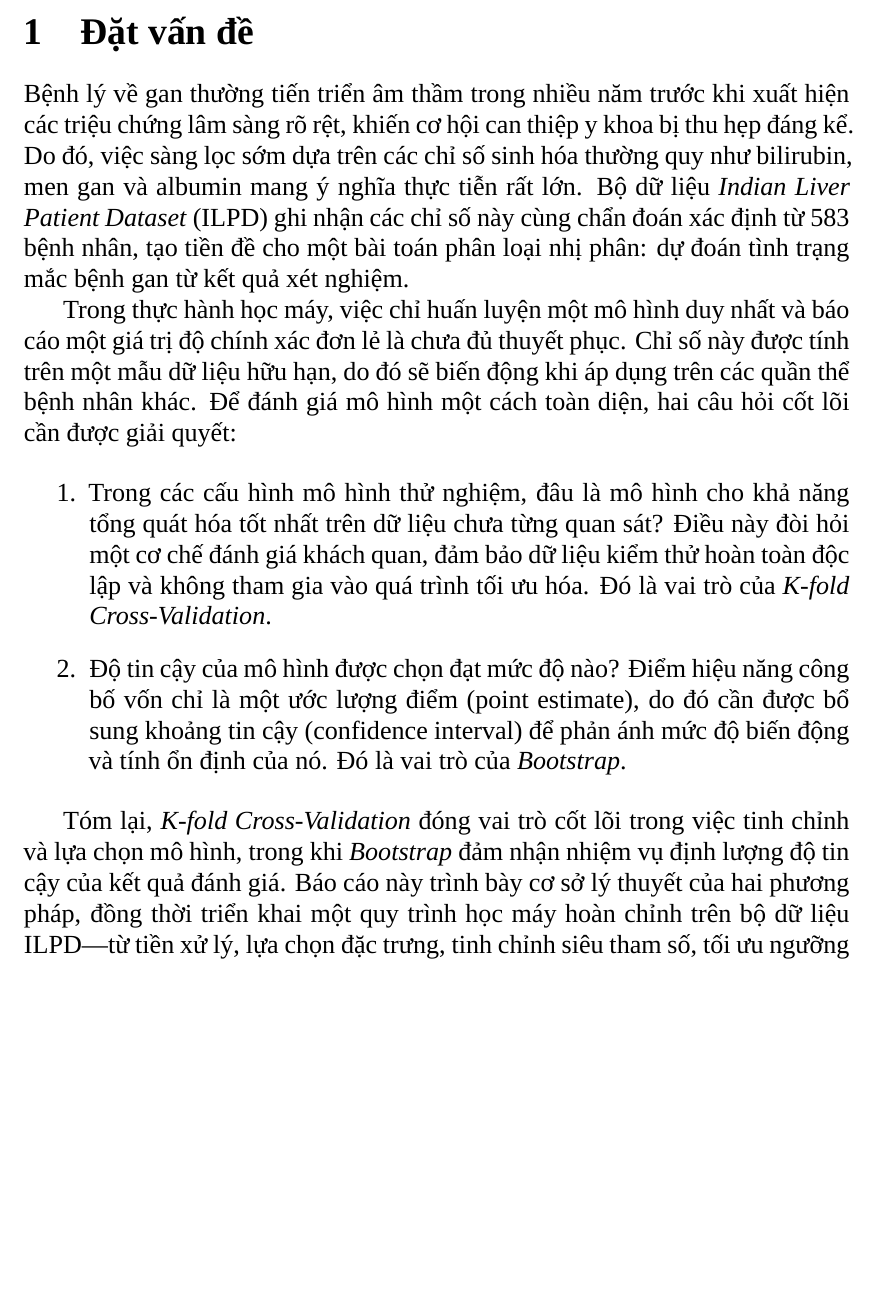
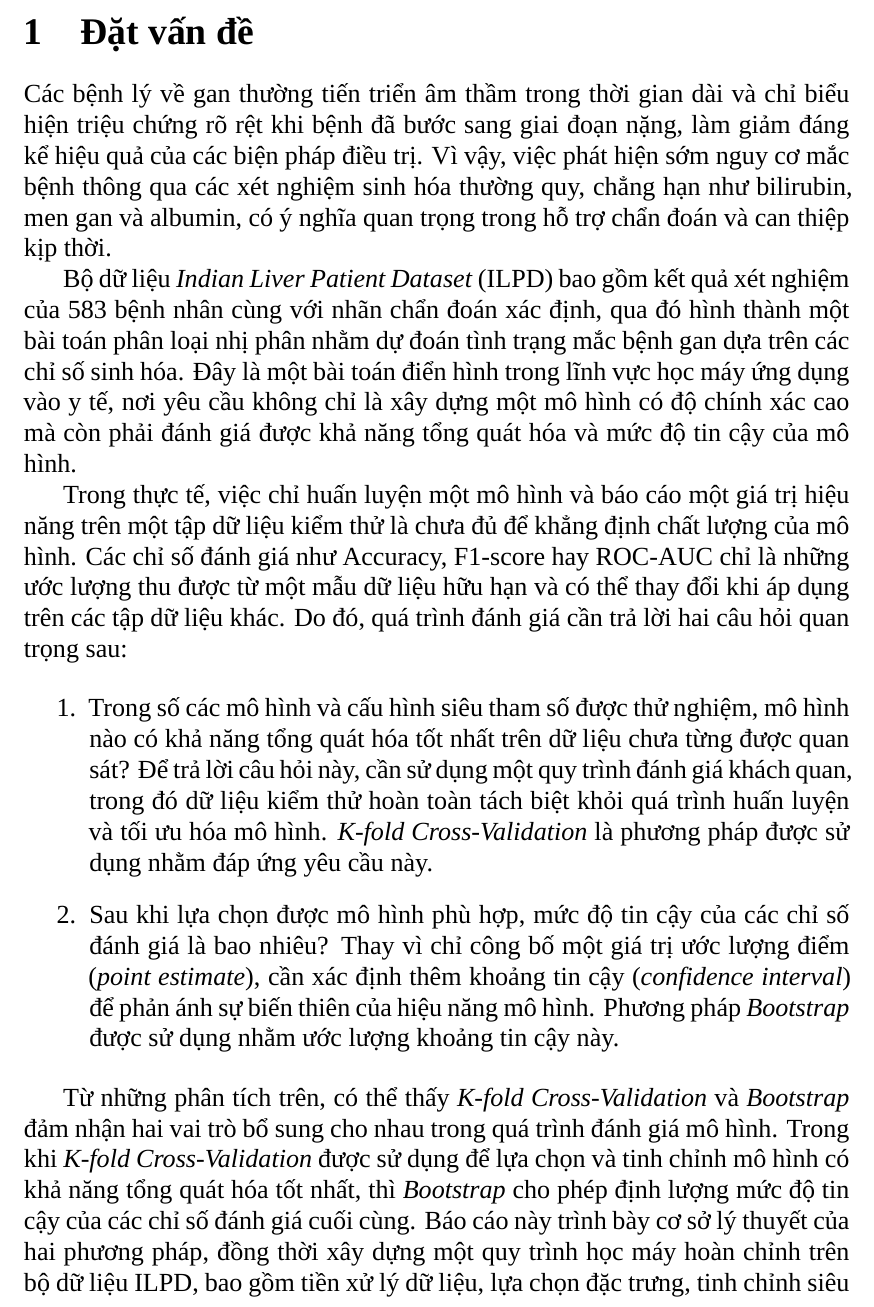
Before and after one commit to thiennguyen37-qn/Bootstrap-and-KFold-validation-with-R, a LaTeX document (tieu_luan.tex): part of page 4 of 37, cut so that both start at the same text, the shorter picture padded with empty space. Compiled offline with XeLaTeX; a missing font is replaced by an installed copy or a similar font.

Commit message:
Edit Bootstrap theory

````diff
--- a/tieu_luan.tex
+++ b/tieu_luan.tex
@@ -122,39 +122,55 @@ Giảng viên hướng dẫn: & TS. Nguyễn Đặng Thiên Thư\\
 
 \section{Đặt vấn đề}
 
-Bệnh lý về gan thường tiến triển âm thầm trong nhiều năm trước khi xuất hiện
-các triệu chứng lâm sàng rõ rệt, khiến cơ hội can thiệp y khoa bị thu hẹp đáng
-kể. Do đó, việc sàng lọc sớm dựa trên các chỉ số sinh hóa thường quy như
-bilirubin, men gan và albumin mang ý nghĩa thực tiễn rất lớn. Bộ dữ liệu
-\emph{Indian Liver Patient Dataset} (ILPD) ghi nhận các chỉ số này cùng chẩn
-đoán xác định từ 583 bệnh nhân, tạo tiền đề cho một bài toán phân loại nhị
-phân: dự đoán tình trạng mắc bệnh gan từ kết quả xét nghiệm.
-
-Trong thực hành học máy, việc chỉ huấn luyện một mô hình duy nhất và báo cáo
-một giá trị độ chính xác đơn lẻ là chưa đủ thuyết phục. Chỉ số này được tính
-trên một mẫu dữ liệu hữu hạn, do đó sẽ biến động khi áp dụng trên các quần
-thể bệnh nhân khác. Để đánh giá mô hình một cách toàn diện, hai câu hỏi cốt
-lõi cần được giải quyết:
+Các bệnh lý về gan thường tiến triển âm thầm trong thời gian dài và chỉ biểu
+hiện triệu chứng rõ rệt khi bệnh đã bước sang giai đoạn nặng, làm giảm đáng kể
+hiệu quả của các biện pháp điều trị. Vì vậy, việc phát hiện sớm nguy cơ mắc
+bệnh thông qua các xét nghiệm sinh hóa thường quy, chẳng hạn như bilirubin,
+men gan và albumin, có ý nghĩa quan trọng trong hỗ trợ chẩn đoán và can thiệp
+kịp thời.
+
+Bộ dữ liệu \emph{Indian Liver Patient Dataset} (ILPD) bao gồm kết quả xét
+nghiệm của 583 bệnh nhân cùng với nhãn chẩn đoán xác định, qua đó hình thành
+một bài toán phân loại nhị phân nhằm dự đoán tình trạng mắc bệnh gan dựa trên
+các chỉ số sinh hóa. Đây là một bài toán điển hình trong lĩnh vực học máy ứng
+dụng vào y tế, nơi yêu cầu không chỉ là xây dựng một mô hình có độ chính xác
+cao mà còn phải đánh giá được khả năng tổng quát hóa và mức độ tin cậy của mô
+hình.
+
+Trong thực tế, việc chỉ huấn luyện một mô hình và báo cáo một giá trị hiệu
+năng trên một tập dữ liệu kiểm thử là chưa đủ để khẳng định chất lượng của mô
+hình. Các chỉ số đánh giá như Accuracy, F1-score hay ROC-AUC chỉ là những ước
+lượng thu được từ một mẫu dữ liệu hữu hạn và có thể thay đổi khi áp dụng trên
+các tập dữ liệu khác. Do đó, quá trình đánh giá cần trả lời hai câu hỏi quan
+trọng sau:
 
 \begin{enumerate}
-  \item Trong các cấu hình mô hình thử nghiệm, đâu là mô hình cho khả năng
-        tổng quát hóa tốt nhất trên dữ liệu chưa từng quan sát? Điều này đòi
-        hỏi một cơ chế đánh giá khách quan, đảm bảo dữ liệu kiểm thử hoàn
-        toàn độc lập và không tham gia vào quá trình tối ưu hóa. Đó là vai
-        trò của \emph{K-fold Cross-Validation}.
-  \item Độ tin cậy của mô hình được chọn đạt mức độ nào? Điểm hiệu năng công
-        bố vốn chỉ là một ước lượng điểm (point estimate), do đó cần được bổ
-        sung khoảng tin cậy (confidence interval) để phản ánh mức độ biến
-        động và tính ổn định của nó. Đó là vai trò của \emph{Bootstrap}.
+    \item Trong số các mô hình và cấu hình siêu tham số được thử nghiệm, mô
+    hình nào có khả năng tổng quát hóa tốt nhất trên dữ liệu chưa từng được
+    quan sát? Để trả lời câu hỏi này, cần sử dụng một quy trình đánh giá khách
+    quan, trong đó dữ liệu kiểm thử hoàn toàn tách biệt khỏi quá trình huấn
+    luyện và tối ưu hóa mô hình. \emph{K-fold Cross-Validation} là phương pháp
+    được sử dụng nhằm đáp ứng yêu cầu này.
+
+    \item Sau khi lựa chọn được mô hình phù hợp, mức độ tin cậy của các chỉ số
+    đánh giá là bao nhiêu? Thay vì chỉ công bố một giá trị ước lượng điểm
+    (\emph{point estimate}), cần xác định thêm khoảng tin cậy
+    (\emph{confidence interval}) để phản ánh sự biến thiên của hiệu năng mô
+    hình. Phương pháp \emph{Bootstrap} được sử dụng nhằm ước lượng khoảng tin
+    cậy này.
 \end{enumerate}
 
-Tóm lại, \emph{K-fold Cross-Validation} đóng vai trò cốt lõi trong việc tinh
-chỉnh và lựa chọn mô hình, trong khi \emph{Bootstrap} đảm nhận nhiệm vụ định
-lượng độ tin cậy của kết quả đánh giá. Báo cáo này trình bày cơ sở lý thuyết
-của hai phương pháp, đồng thời triển khai một quy trình học máy hoàn chỉnh
-trên bộ dữ liệu ILPD—từ tiền xử lý, lựa chọn đặc trưng, tinh chỉnh siêu tham
-số, tối ưu ngưỡng phân loại cho đến ước lượng khoảng tin cậy cho hiệu năng
-cuối cùng.
+Từ những phân tích trên, có thể thấy \emph{K-fold Cross-Validation} và
+\emph{Bootstrap} đảm nhận hai vai trò bổ sung cho nhau trong quá trình đánh
+giá mô hình. Trong khi \emph{K-fold Cross-Validation} được sử dụng để lựa chọn
+và tinh chỉnh mô hình có khả năng tổng quát hóa tốt nhất, thì
+\emph{Bootstrap} cho phép định lượng mức độ tin cậy của các chỉ số đánh giá
+cuối cùng. Báo cáo này trình bày cơ sở lý thuyết của hai phương pháp, đồng
+thời xây dựng một quy trình học máy hoàn chỉnh trên bộ dữ liệu ILPD, bao gồm
+tiền xử lý dữ liệu, lựa chọn đặc trưng, tinh chỉnh siêu tham số, tối ưu
+ngưỡng phân loại và ước lượng khoảng tin cậy cho hiệu năng của mô hình.
+```
+
 
 
 \section{Cơ sở lý thuyết}
````
Also changed, not shown: figure/tl-boot-hist-1.pdf, figure/tl-boxplot-log-1.pdf, figure/tl-boxplot-raw-1.pdf, figure/tl-corr-heatmap-1.pdf, figure/tl-forest-plot-1.pdf, figure/tl-target-dist-1.pdf, figure/tl-threshold-plot-1.pdf, tieu_luan.pdf, 1 other file.
